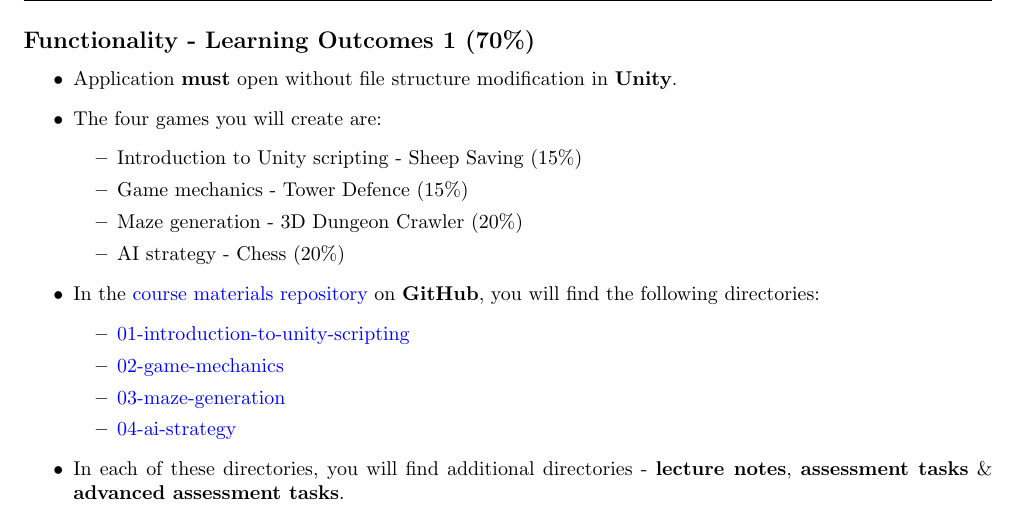
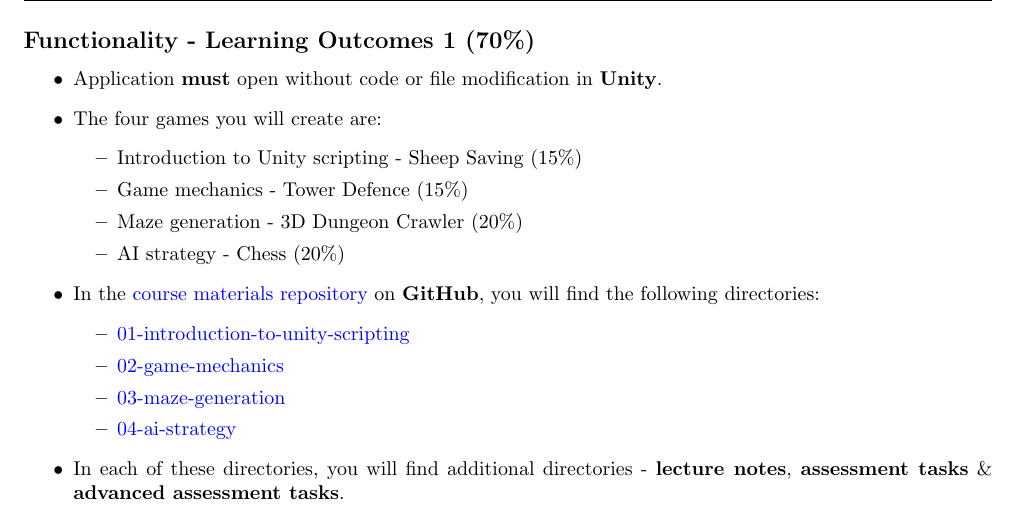
Before and after one commit to otago-polytechnic-bit-courses/ID623001-introduction-to-algorithmic-problem-solving, a LaTeX document (resources/tex/portfolio.tex): part of page 3 of 4, cut so that both start at the same text. Compiled offline with pdfLaTeX.

Commit message:
Add files via upload

```diff
--- a/resources/tex/portfolio.tex
+++ b/resources/tex/portfolio.tex
@@ -81,7 +81,7 @@ You will need to submit games \& documentation that meet the following requireme
 
 \subsection*{Functionality - Learning Outcomes 1 (70\%)}
 \begin{itemize}
-	\item Application \textbf{must} open without file structure modification in \textbf{Unity}.
+	\item Application \textbf{must} open without code or file modification in \textbf{Unity}.
 	\item The four games you will create are:
 	\begin{itemize}
 		\item Introduction to Unity scripting - Sheep Saving (15\%)
```
Also changed, not shown: resources/tex/portfolio.tex (2 more changed lines).
